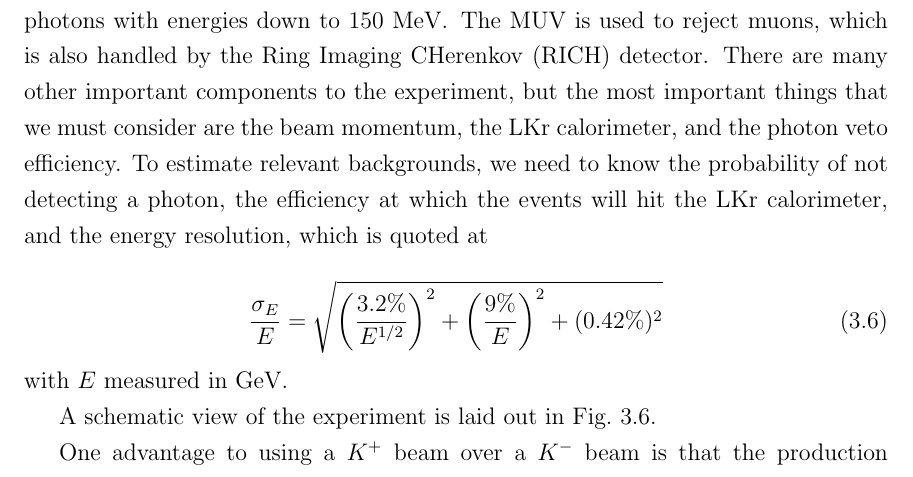
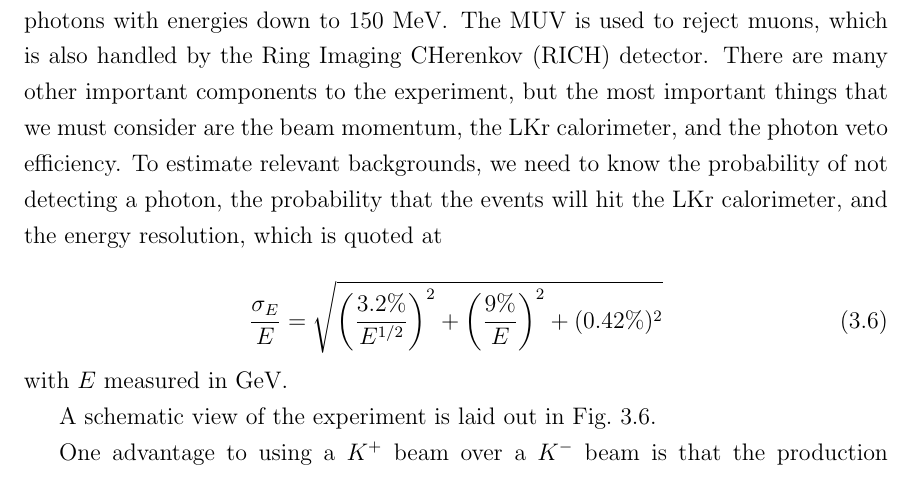
Before and after one commit to drglove/masters-thesis, a LaTeX thesis (thesis.tex, which reads chapters/3/sec_kaon.tex): part of page 31 of 80, cut so that both start at the same text. Compiled offline with pdfLaTeX.

```diff
--- a/chapters/3/sec_kaon.tex
+++ b/chapters/3/sec_kaon.tex
@@ -37,7 +37,7 @@
 The LAV provides coverage from the LKr limit of $8.5~\textrm{mrad}$ up to $50~\textrm{mrad}$, and has an inefficiency of $10^{-3} - 10^{-4}$ of detecting photons with energies down to $150~\textrm{MeV}$.
 The MUV is used to reject muons, which is also handled by the Ring Imaging CHerenkov (RICH) detector.
 There are many other important components to the experiment, but the most important things that we must consider are the beam momentum, the LKr calorimeter, and the photon veto efficiency.
-To estimate relevant backgrounds, we need to know the probability of not detecting a photon, the efficiency at which the events will hit the LKr calorimeter, and the energy resolution, which is quoted at
+To estimate relevant backgrounds, we need to know the probability of not detecting a photon, the probability that the events will hit the LKr calorimeter, and the energy resolution, which is quoted at
 
 \begin{equation}
 \frac{\sigma_E}{E} = \sqrt{\left(\frac{3.2\%}{E^{1/2}}\right)^2 + \left(\frac{9\%}{E}\right)^2 + (0.42\%)^2}
```
